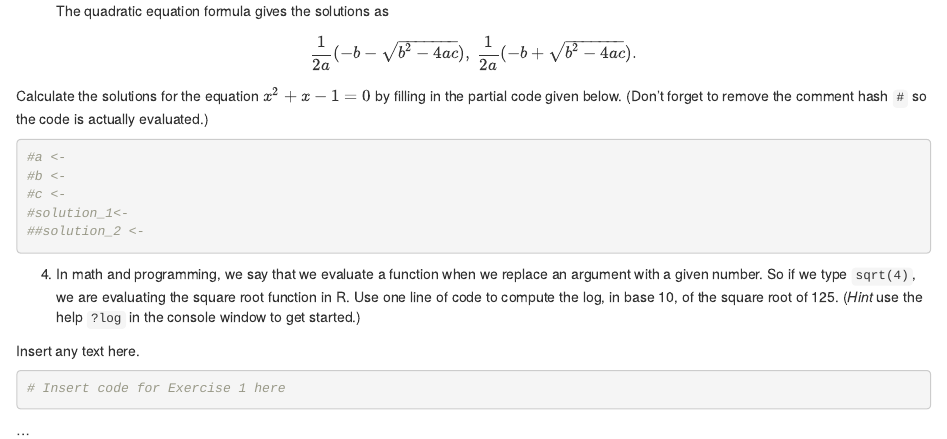
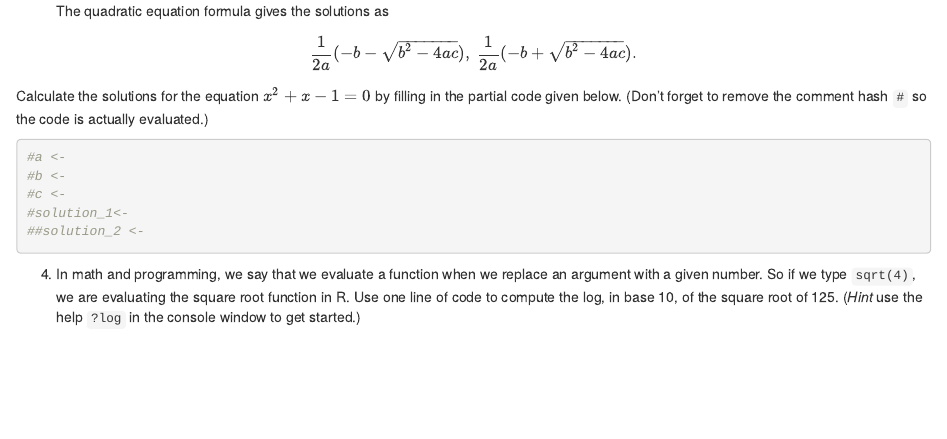
Before and after one commit to grover4/summer-academy, an R Markdown document (application-exercise/ae1.Rmd): the page in a window 1100 px wide, from 660 px down. The pictures show the output file application-exercise/ae1.html that the author committed with the source, opened offline.

Commit message:
changed numbering

````diff
--- a/application-exercise/ae1.Rmd
+++ b/application-exercise/ae1.Rmd
@@ -45,15 +45,7 @@ $$ \frac{1}{2a} (-b - \sqrt{ b^2 - 4 ac} ),\: \frac{1}{2a} (-b + \sqrt{ b^2 - 4
 
 4. In math and programming, we say that we evaluate a function when we replace an argument with a given number. So if we type `sqrt(4)`, we are evaluating the square root function in R.  Use one line of code to compute the log, in base 10, of the square root of 125. (*Hint* use the help `?log` in the console window to get started.)
 
-```{r part_d, echo=T, eval=T}
+```{r problem4, echo=T, eval=T}
 
 
 ```
-
-Insert any text here.
-
-```{r code-chunk-label}
-# Insert code for Exercise 1 here
-```
-
-...
````
Also changed, not shown: application-exercise/ae1.html, application-exercise/ae1.Rmd (4 more changed lines).
